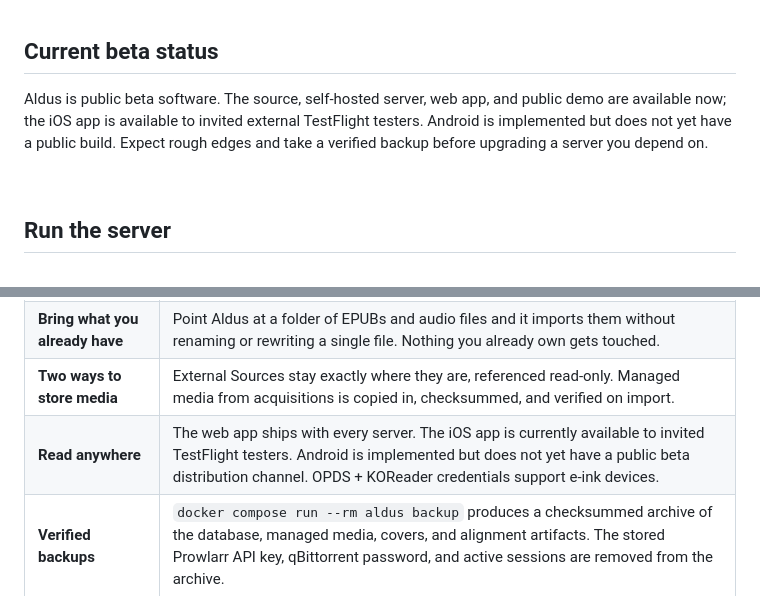
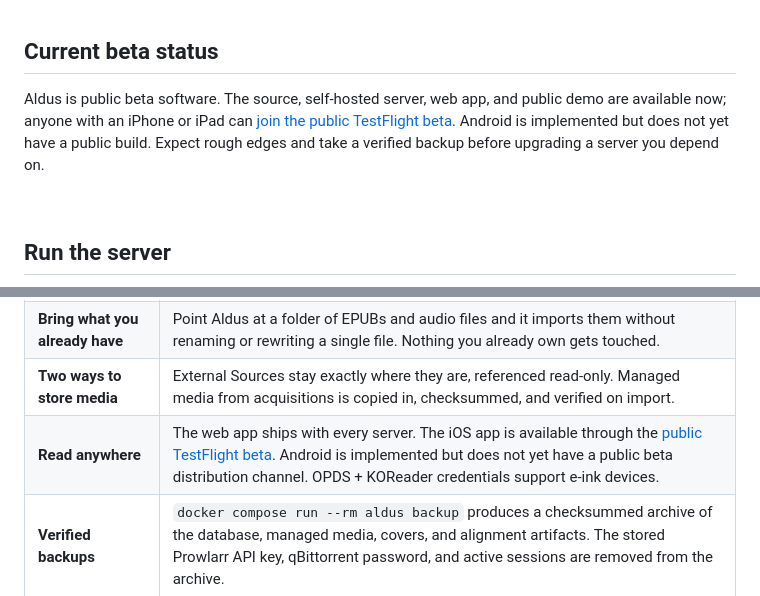
Before and after one commit to Mahcks/Aldus, a Markdown page: README.md, 2 parts joined by grey strips. Drawn GitHub-style.

Commit message:
docs: update README and iOS documentation to include TestFlight beta details

```diff
--- a/README.md
+++ b/README.md
@@ -24,7 +24,7 @@ It's built for the way a household actually keeps books. One person hosts it. Ev
 
 ## Current beta status
 
-Aldus is public beta software. The source, self-hosted server, web app, and public demo are available now; the iOS app is available to invited external TestFlight testers. Android is implemented but does not yet have a public build. Expect rough edges and take a verified backup before upgrading a server you depend on.
+Aldus is public beta software. The source, self-hosted server, web app, and public demo are available now; anyone with an iPhone or iPad can [join the public TestFlight beta](https://testflight.apple.com/join/FUfZvzkt). Android is implemented but does not yet have a public build. Expect rough edges and take a verified backup before upgrading a server you depend on.
 
 <br>
 
@@ -106,7 +106,7 @@ Indexer names, file sizes, and release strings never surface to someone who just
 | **A household, not just a user** | Libraries are access grants, not walls. Most setups need zero configuration; multi-library households — a shared collection plus a kids' library — get real isolation when they need it. |
 | **Bring what you already have** | Point Aldus at a folder of EPUBs and audio files and it imports them without renaming or rewriting a single file. Nothing you already own gets touched. |
 | **Two ways to store media** | External Sources stay exactly where they are, referenced read-only. Managed media from acquisitions is copied in, checksummed, and verified on import. |
-| **Read anywhere** | The web app ships with every server. The iOS app is currently available to invited TestFlight testers. Android is implemented but does not yet have a public beta distribution channel. OPDS + KOReader credentials support e-ink devices. |
+| **Read anywhere** | The web app ships with every server. The iOS app is available through the [public TestFlight beta](https://testflight.apple.com/join/FUfZvzkt). Android is implemented but does not yet have a public beta distribution channel. OPDS + KOReader credentials support e-ink devices. |
 | **Verified backups** | `docker compose run --rm aldus backup` produces a checksummed archive of the database, managed media, covers, and alignment artifacts. The stored Prowlarr API key, qBittorrent password, and active sessions are removed from the archive. |
 | **It's yours** | Self-hosted, your data, on your hardware. No account required anywhere but your own server. |
 
```
Also changed, not shown: other parts of README.md (+1 -1 lines), 1 other file.
